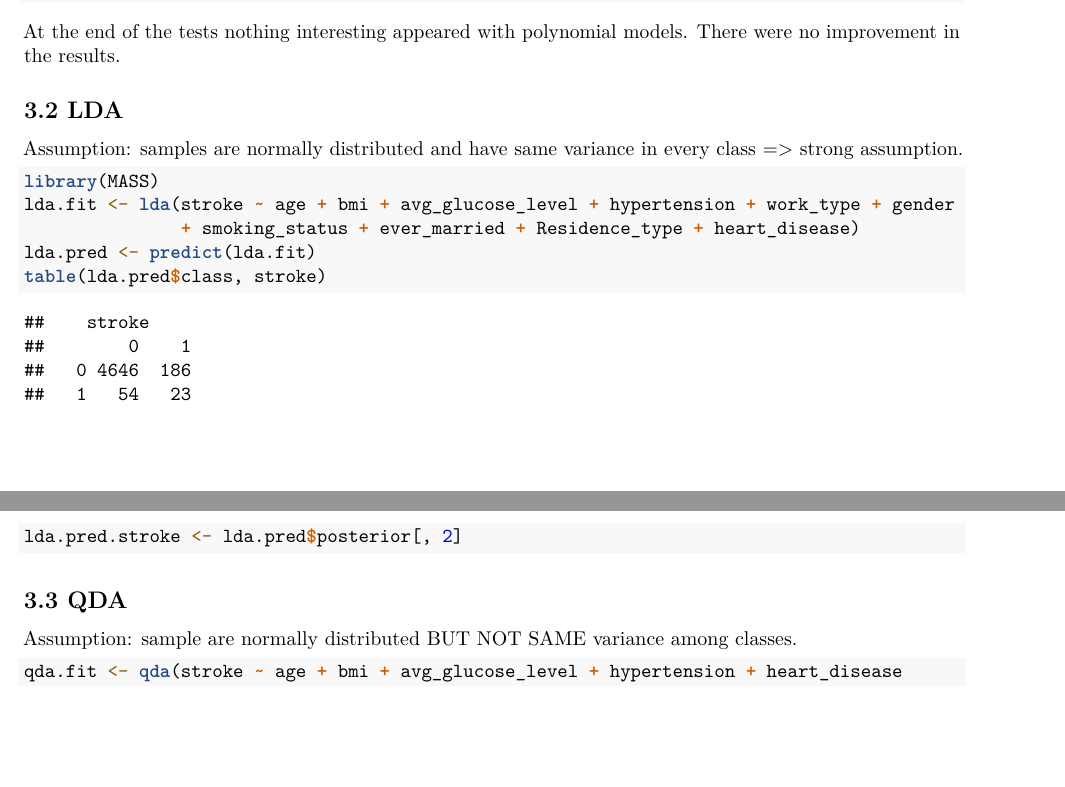
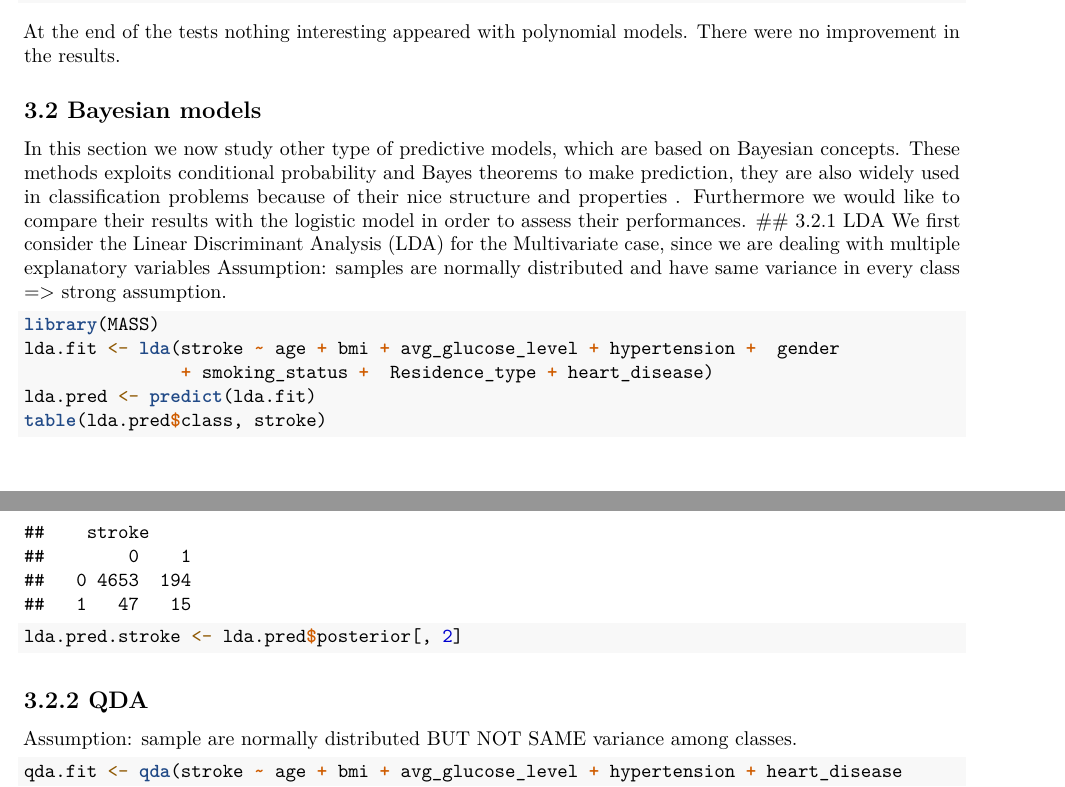
Before and after one commit to GurjeetSinghSangra/stat-learning-stroke, an R Markdown document (stat-project-stroke.Rmd): two parts of pages 18 and 19 of 23 before the commit and two parts of pages 18 and 19 of 24 after it, joined at a grey line, cut so that both start at the same text, the shorter picture padded with empty space. Rendered offline with R 4.5, knitr and Pandoc, then LaTeX, with nearby package versions; code that draws random numbers runs with fixed seeds of ours.

Commit message:
Removed high collinear variable in the lda, since they are not useful, furthemore added some subsection in the LDA-QDA paragraph in the markdown as a small introduction to bayesian models

````diff
--- a/stat-project-stroke.Rmd
+++ b/stat-project-stroke.Rmd
@@ -351,19 +351,21 @@ mod.poly3 <- glm(stroke ~ age + heart_disease + avg_glucose_level+ hypertension+
 ```
 At the end of the tests nothing interesting appeared with polynomial models. There were no improvement in the results.
 
-## 3.2 LDA
-
+## 3.2 Bayesian models
+In this section we now study other type of predictive models, which are based on Bayesian concepts. These methods exploits conditional probability and Bayes theorems to make prediction, they are also widely used in classification problems because of their nice structure and properties . Furthermore we would like to compare their results with the logistic model in order to assess their performances.
+## 3.2.1 LDA
+We first consider the Linear Discriminant Analysis (LDA) for the Multivariate case, since we are dealing with multiple explanatory variables
 Assumption: samples are normally distributed and have same variance in every class => strong assumption.
 ```{r}
 library(MASS)
-lda.fit <- lda(stroke ~ age + bmi + avg_glucose_level + hypertension + work_type + gender
-               + smoking_status + ever_married + Residence_type + heart_disease)
+lda.fit <- lda(stroke ~ age + bmi + avg_glucose_level + hypertension +  gender
+               + smoking_status +  Residence_type + heart_disease)
 lda.pred <- predict(lda.fit)
 table(lda.pred$class, stroke)
 lda.pred.stroke <- lda.pred$posterior[, 2]
 ```
 
-## 3.3 QDA
+## 3.2.2 QDA
 
 Assumption: sample are normally distributed BUT NOT SAME variance among classes.
 ```{r}
````
Also changed, not shown: Stroke_data.R (+3 -4 lines).
